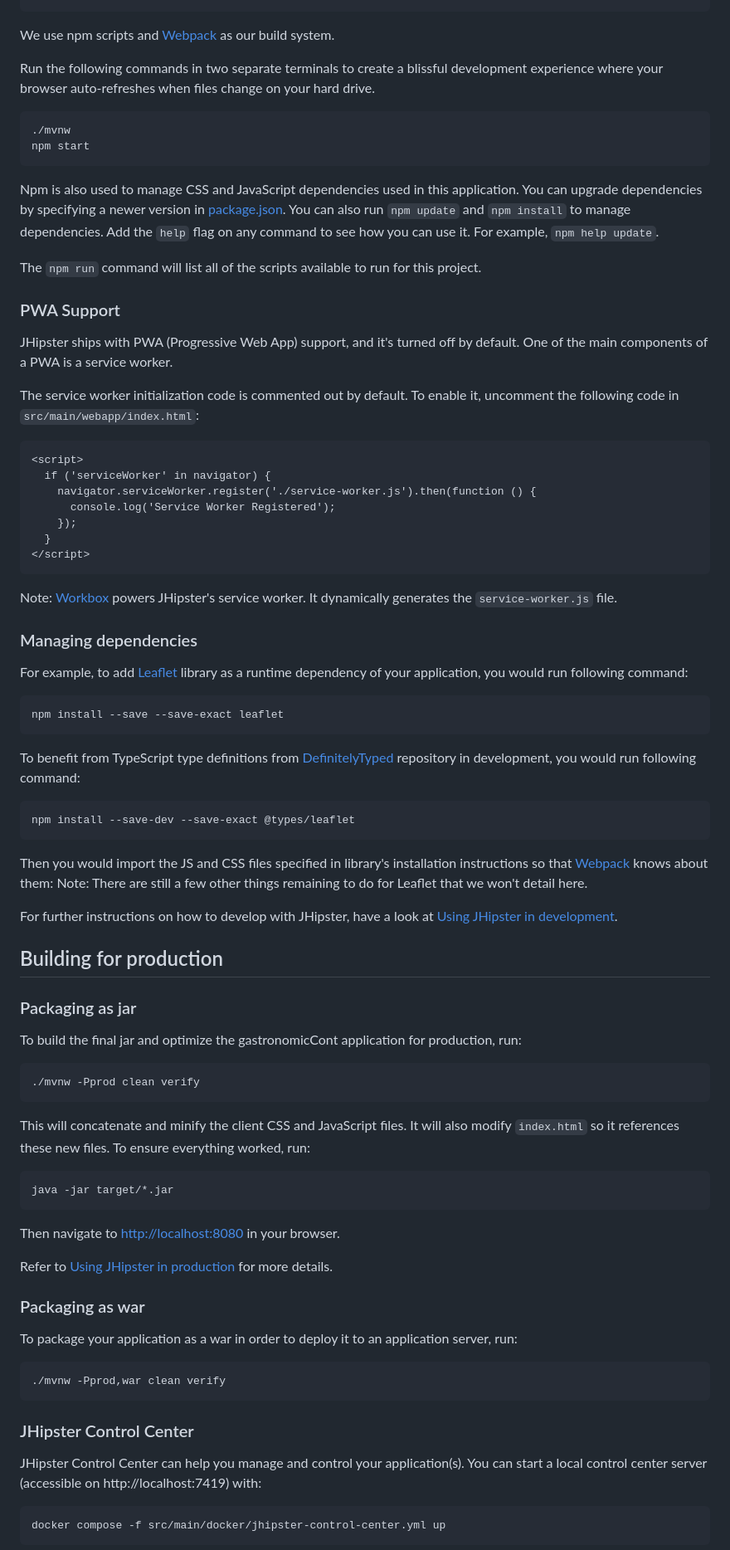
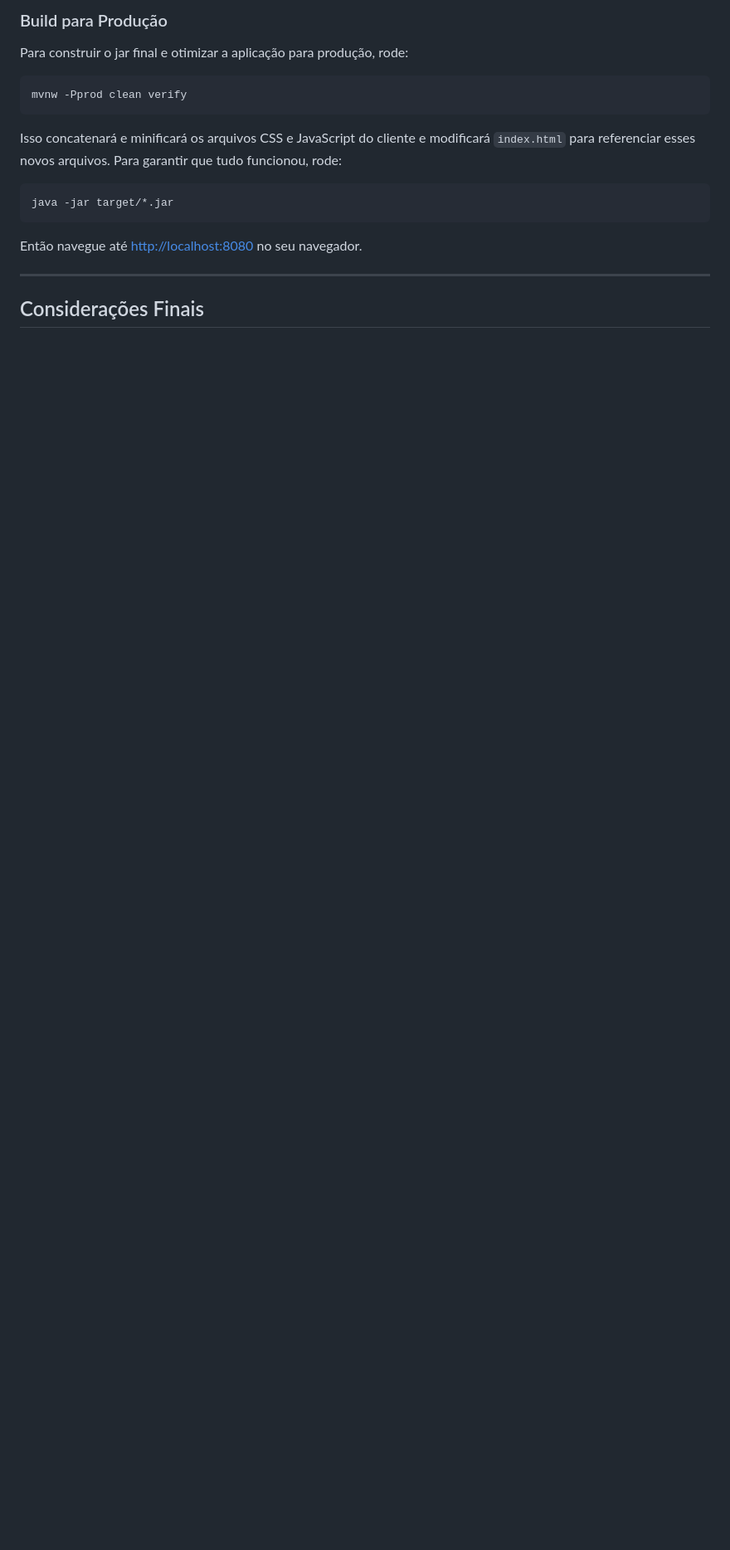
Before and after one commit to marquesdavi/concurso-grastronomico, a Markdown page: README.md, the part around the change printed below. Shown: that part at 83% size. Drawn GitHub-style; blank space fills up the shorter version.

````diff
--- a/README.md
+++ b/README.md
@@ -43,92 +105,20 @@ npm install
+### Build para Produção
+
+Para construir o jar final e otimizar a aplicação para produção, rode:
+
+```sh
+mvnw -Pprod clean verify
 ```
 
-We use npm scripts and [Webpack][] as our build system.
+Isso concatenará e minificará os arquivos CSS e JavaScript do cliente e modificará `index.html` para referenciar esses novos arquivos. Para garantir que tudo funcionou, rode:
 
-Run the following commands in two separate terminals to create a blissful development experience where your browser
-auto-refreshes when files change on your hard drive.
-
-```
-./mvnw
-npm start
-```
-
-Npm is also used to manage CSS and JavaScript dependencies used in this application. You can upgrade dependencies by
-specifying a newer version in [package.json](package.json). You can also run `npm update` and `npm install` to manage dependencies.
-Add the `help` flag on any command to see how you can use it. For example, `npm help update`.
-
-The `npm run` command will list all of the scripts available to run for this project.
-
-### PWA Support
-
-JHipster ships with PWA (Progressive Web App) support, and it's turned off by default. One of the main components of a PWA is a service worker.
-
-The service worker initialization code is commented out by default. To enable it, uncomment the following code in `src/main/webapp/index.html`:
-
-```html
-<script>
-  if ('serviceWorker' in navigator) {
-    navigator.serviceWorker.register('./service-worker.js').then(function () {
-      console.log('Service Worker Registered');
-    });
-  }
-</script>
-```
-
-Note: [Workbox](https://developers.google.com/web/tools/workbox/) powers JHipster's service worker. It dynamically generates the `service-worker.js` file.
-
-### Managing dependencies
-
-For example, to add [Leaflet][] library as a runtime dependency of your application, you would run following command:
-
-```
-npm install --save --save-exact leaflet
-```
-
-To benefit from TypeScript type definitions from [DefinitelyTyped][] repository in development, you would run following command:
-
-```
-npm install --save-dev --save-exact @types/leaflet
-```
-
-Then you would import the JS and CSS files specified in library's installation instructions so that [Webpack][] knows about them:
-Note: There are still a few other things remaining to do for Leaflet that we won't detail here.
-
-For further instructions on how to develop with JHipster, have a look at [Using JHipster in development][].
-
-## Building for production
-
-### Packaging as jar
-
-To build the final jar and optimize the gastronomicCont application for production, run:
-
-```
-./mvnw -Pprod clean verify
-```
-
-This will concatenate and minify the client CSS and JavaScript files. It will also modify `index.html` so it references these new files.
-To ensure everything worked, run:
-
-```
+```sh
 java -jar target/*.jar
 ```
 
-Then navigate to [http://localhost:8080](http://localhost:8080) in your browser.
+Então navegue até [http://localhost:8080](http://localhost:8080) no seu navegador.
 
-Refer to [Using JHipster in production][] for more details.
+---
 
-### Packaging as war
+## Considerações Finais
 
-To package your application as a war in order to deploy it to an application server, run:
-
-```
-./mvnw -Pprod,war clean verify
-```
-
-### JHipster Control Center
-
-JHipster Control Center can help you manage and control your application(s). You can start a local control center server (accessible on http://localhost:7419) with:
-
-```
-docker compose -f src/main/docker/jhipster-control-center.yml up
-```
-
````
Also changed, not shown: other parts of README.md (+89 -137 lines).
